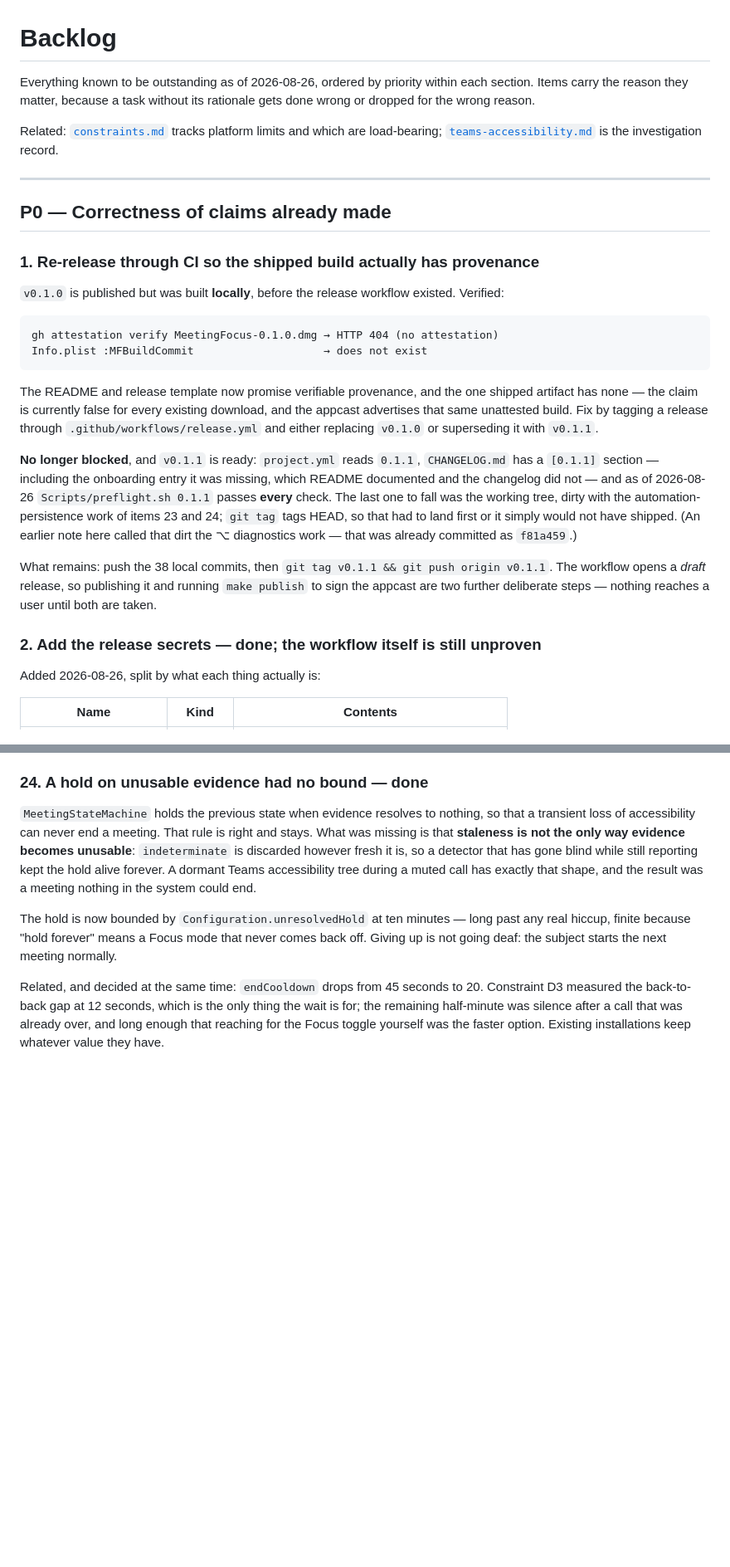
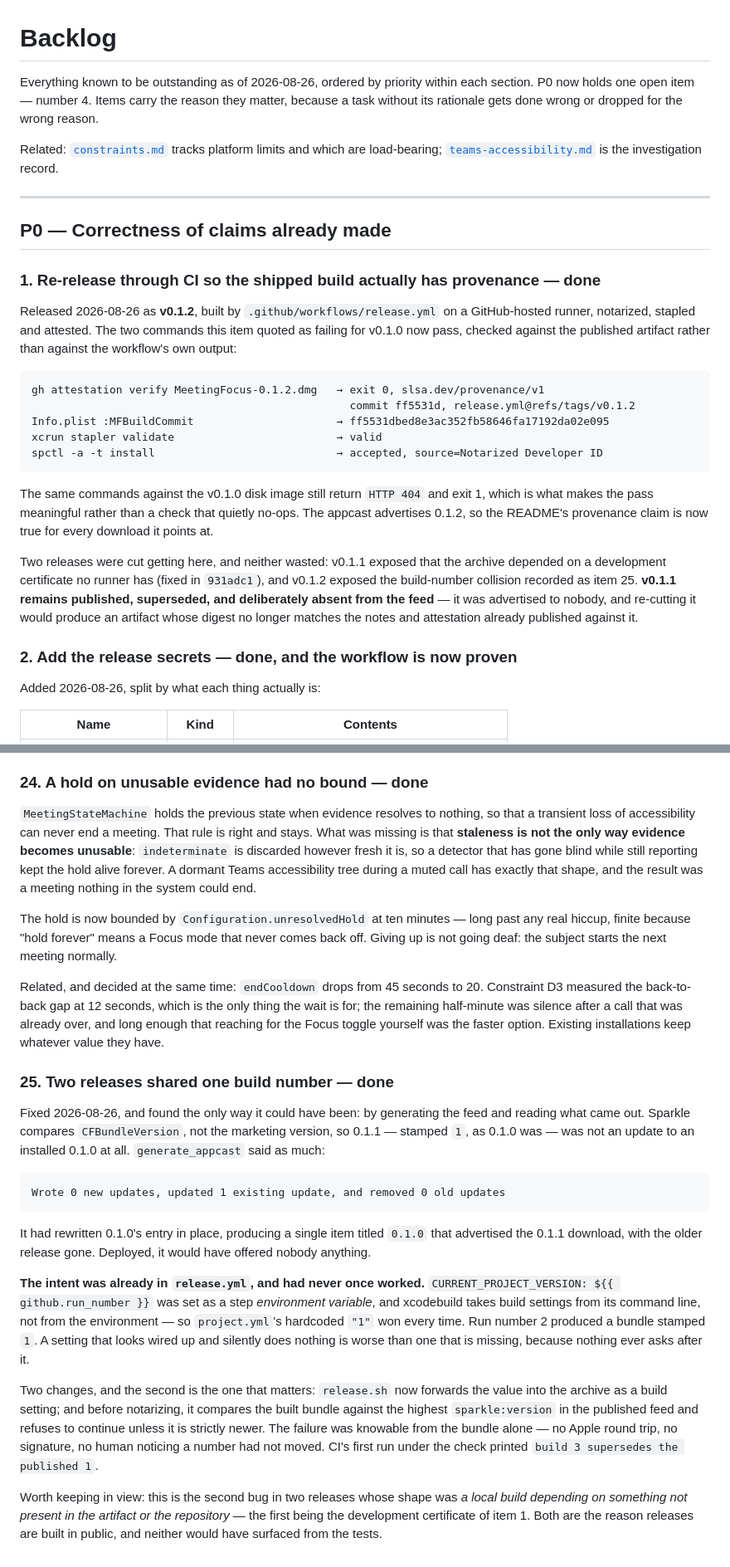
Before and after one commit to Radiergummi/meeting-focus, a Markdown page: docs/BACKLOG.md, 2 parts joined by grey strips. Shown at 83% size. GitHub-like rendering; blank space fills up the shorter version.

Commit message:
Close out the release items, and record what they cost
Item 1 is done: v0.1.2 is built by CI, notarized, attested and advertised, and the two
commands the item quoted as failing for v0.1.0 now pass against the published artifact —
with the v0.1.0 disk image still failing them, which is what makes the pass mean
anything. Item 2's workflow is no longer an untested claim; it has run green twice.

Item 25 is new, and is the reason a third release existed. Both bugs found on the way —
an archive depending on a development certificate, and two releases sharing one build
number — have the same shape: a local build relying on something that is not in the
artifact and not in the repository. That is precisely what building in public was for,
and neither would ever have shown up in the test suite.

That leaves item 4, one real meeting watched in the log, as the only open P0.

Co-Authored-By: Claude Opus 5 (1M context) <noreply@anthropic.com>

````diff
--- a/docs/BACKLOG.md
+++ b/docs/BACKLOG.md
@@ -1,6 +1,7 @@
 # Backlog
 
 Everything known to be outstanding as of 2026-08-26, ordered by priority within each section.
+P0 now holds one open item — number 4.
 Items carry the reason they matter, because a task without its rationale gets done wrong or
 dropped for the wrong reason.
 
@@ -11,31 +12,30 @@ Related: [`constraints.md`](constraints.md) tracks platform limits and which are
 
 ## P0 — Correctness of claims already made
 
-### 1. Re-release through CI so the shipped build actually has provenance
-`v0.1.0` is published but was built **locally**, before the release workflow existed. Verified:
+### 1. Re-release through CI so the shipped build actually has provenance — done
+Released 2026-08-26 as **v0.1.2**, built by `.github/workflows/release.yml` on a GitHub-hosted
+runner, notarized, stapled and attested. The two commands this item quoted as failing for v0.1.0
+now pass, checked against the published artifact rather than against the workflow's own output:
 
 ```
-gh attestation verify MeetingFocus-0.1.0.dmg → HTTP 404 (no attestation)
-Info.plist :MFBuildCommit                    → does not exist
+gh attestation verify MeetingFocus-0.1.2.dmg   → exit 0, slsa.dev/provenance/v1
+                                                 commit ff5531d, release.yml@refs/tags/v0.1.2
+Info.plist :MFBuildCommit                      → ff5531dbed8e3ac352fb58646fa17192da02e095
+xcrun stapler validate                         → valid
+spctl -a -t install                            → accepted, source=Notarized Developer ID
 ```
 
-The README and release template now promise verifiable provenance, and the one shipped artifact
-has none — the claim is currently false for every existing download, and the appcast advertises
-that same unattested build. Fix by tagging a release through `.github/workflows/release.yml` and
-either replacing `v0.1.0` or superseding it with `v0.1.1`.
+The same commands against the v0.1.0 disk image still return `HTTP 404` and exit 1, which is what
+makes the pass meaningful rather than a check that quietly no-ops. The appcast advertises 0.1.2, so
+the README's provenance claim is now true for every download it points at.
 
-**No longer blocked**, and `v0.1.1` is ready: `project.yml` reads `0.1.1`, `CHANGELOG.md` has a
-`[0.1.1]` section — including the onboarding entry it was missing, which README documented and the
-changelog did not — and as of 2026-08-26 `Scripts/preflight.sh 0.1.1` passes **every** check. The
-last one to fall was the working tree, dirty with the automation-persistence work of items 23 and
-24; `git tag` tags HEAD, so that had to land first or it simply would not have shipped. (An earlier
-note here called that dirt the ⌥ diagnostics work — that was already committed as `f81a459`.)
+Two releases were cut getting here, and neither wasted: v0.1.1 exposed that the archive depended on
+a development certificate no runner has (fixed in `931adc1`), and v0.1.2 exposed the build-number
+collision recorded as item 25. **v0.1.1 remains published, superseded, and deliberately absent from
+the feed** — it was advertised to nobody, and re-cutting it would produce an artifact whose digest
+no longer matches the notes and attestation already published against it.
 
-What remains: push the 38 local commits, then `git tag v0.1.1 && git push origin v0.1.1`. The
-workflow opens a *draft* release, so publishing it and running `make publish` to sign the appcast
-are two further deliberate steps — nothing reaches a user until both are taken.
-
-### 2. Add the release secrets — done; the workflow itself is still unproven
+### 2. Add the release secrets — done, and the workflow is now proven
 Added 2026-08-26, split by what each thing actually is:
 
 | Name | Kind | Contents |
@@ -484,3 +487,32 @@ Related, and decided at the same time: `endCooldown` drops from 45 seconds to 20
 measured the back-to-back gap at 12 seconds, which is the only thing the wait is for; the remaining
 half-minute was silence after a call that was already over, and long enough that reaching for the
 Focus toggle yourself was the faster option. Existing installations keep whatever value they have.
+
+### 25. Two releases shared one build number — done
+Fixed 2026-08-26, and found the only way it could have been: by generating the feed and reading what
+came out. Sparkle compares `CFBundleVersion`, not the marketing version, so 0.1.1 — stamped `1`, as
+0.1.0 was — was not an update to an installed 0.1.0 at all. `generate_appcast` said as much:
+
+```
+Wrote 0 new updates, updated 1 existing update, and removed 0 old updates
+```
+
+It had rewritten 0.1.0's entry in place, producing a single item titled `0.1.0` that advertised the
+0.1.1 download, with the older release gone. Deployed, it would have offered nobody anything.
+
+**The intent was already in `release.yml`, and had never once worked.** `CURRENT_PROJECT_VERSION:
+${{ github.run_number }}` was set as a step *environment variable*, and xcodebuild takes build
+settings from its command line, not from the environment — so `project.yml`'s hardcoded `"1"` won
+every time. Run number 2 produced a bundle stamped `1`. A setting that looks wired up and silently
+does nothing is worse than one that is missing, because nothing ever asks after it.
+
+Two changes, and the second is the one that matters: `release.sh` now forwards the value into the
+archive as a build setting; and before notarizing, it compares the built bundle against the highest
+`sparkle:version` in the published feed and refuses to continue unless it is strictly newer. The
+failure was knowable from the bundle alone — no Apple round trip, no signature, no human noticing a
+number had not moved. CI's first run under the check printed `build 3 supersedes the published 1`.
+
+Worth keeping in view: this is the second bug in two releases whose shape was *a local build
+depending on something not present in the artifact or the repository* — the first being the
+development certificate of item 1. Both are the reason releases are built in public, and neither
+would have surfaced from the tests.
````
Also changed, not shown: other parts of docs/BACKLOG.md (+4 -1 lines).
